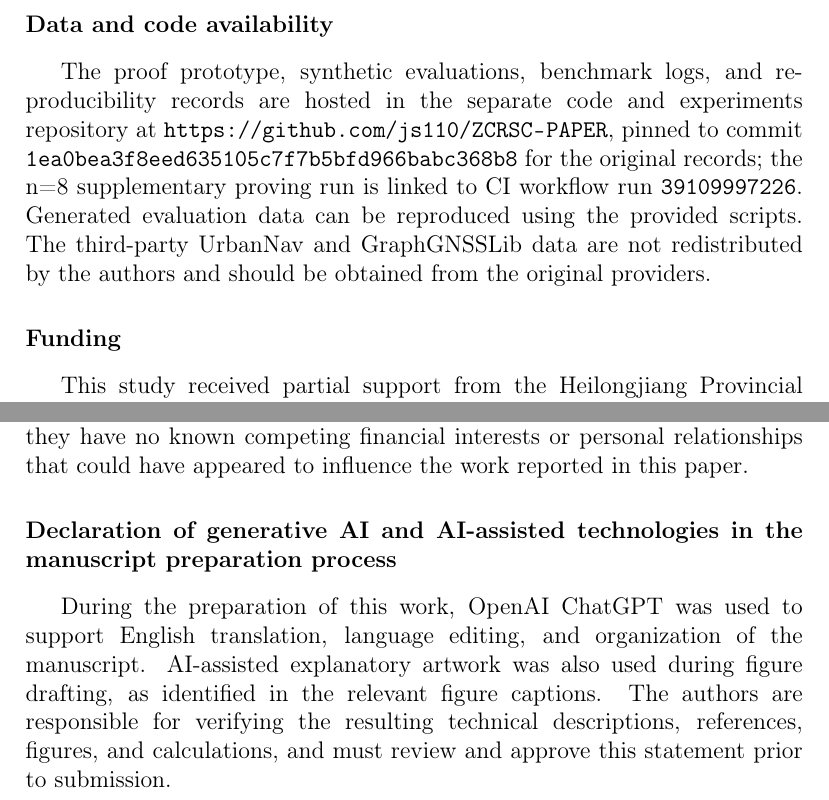
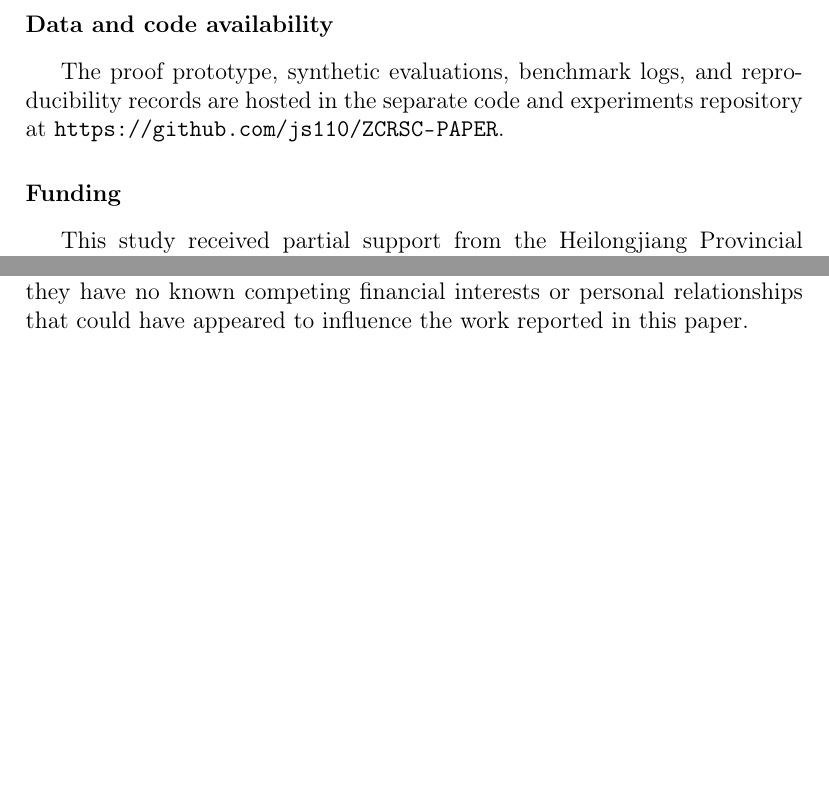
Before and after one commit to js110/Apaper, a LaTeX paper (paper_a/venue_jnca/manuscript.tex): two parts of page 39 of 44, joined at a grey line, cut so that both start at the same text, the shorter picture padded with empty space. Compiled offline with pdfLaTeX.

Commit message:
Simplify code availability and remove AI preparation declaration

```diff
--- a/paper_a/venue_jnca/manuscript.tex
+++ b/paper_a/venue_jnca/manuscript.tex
@@ -38,13 +38,11 @@ Zero-knowledge proofs \sep Location privacy \sep Vehicular crowdsensing \sep Byz
 \input{05d_discussion_conclusion.tex}
 
 \section*{Data and code availability}
-The proof prototype, synthetic evaluations, benchmark logs, and reproducibility records are hosted in the separate code and experiments repository at \url{https://github.com/js110/ZCRSC-PAPER}, pinned to commit \texttt{1ea0bea3f8eed635105c7f7b5bfd966babc368b8} for the original records; the n=8 supplementary proving run is linked to CI workflow run \texttt{39109997226}. Generated evaluation data can be reproduced using the provided scripts. The third-party UrbanNav and GraphGNSSLib data are not redistributed by the authors and should be obtained from the original providers.
+The proof prototype, synthetic evaluations, benchmark logs, and reproducibility records are hosted in the separate code and experiments repository at \url{https://github.com/js110/ZCRSC-PAPER}.
 \section*{Funding}
 This study received partial support from the Heilongjiang Provincial University Teacher Scientific Research Business Fee (2018-KYYWF0941), the Heilongjiang Provincial Natural Science Foundation Joint Fund Cultivation Project (PL2024F002), the National Foreign Expert Key Support Project (D2O25O185), and the Heilongjiang Provincial Undergraduate University Excellent Young Teacher Fundamental Research Support Plan (YQJH2024239).
 \section*{Declaration of competing interest}
 \textit{Author confirmation required before submission:} The authors declare that they have no known competing financial interests or personal relationships that could have appeared to influence the work reported in this paper.
-\section*{Declaration of generative AI and AI-assisted technologies in the manuscript preparation process}
-During the preparation of this work, OpenAI ChatGPT was used to support English translation, language editing, and organization of the manuscript. AI-assisted explanatory artwork was also used during figure drafting, as identified in the relevant figure captions. The authors are responsible for verifying the resulting technical descriptions, references, figures, and calculations, and must review and approve this statement prior to submission.
 \section*{CRediT authorship contribution statement}
 Lili He: Supervision. Sheng Jiang: Methodology, Software, Investigation, Formal analysis. Shuang Chen: Writing -- original draft. Lei Zhang: Supervision, Corresponding author.
 
```
